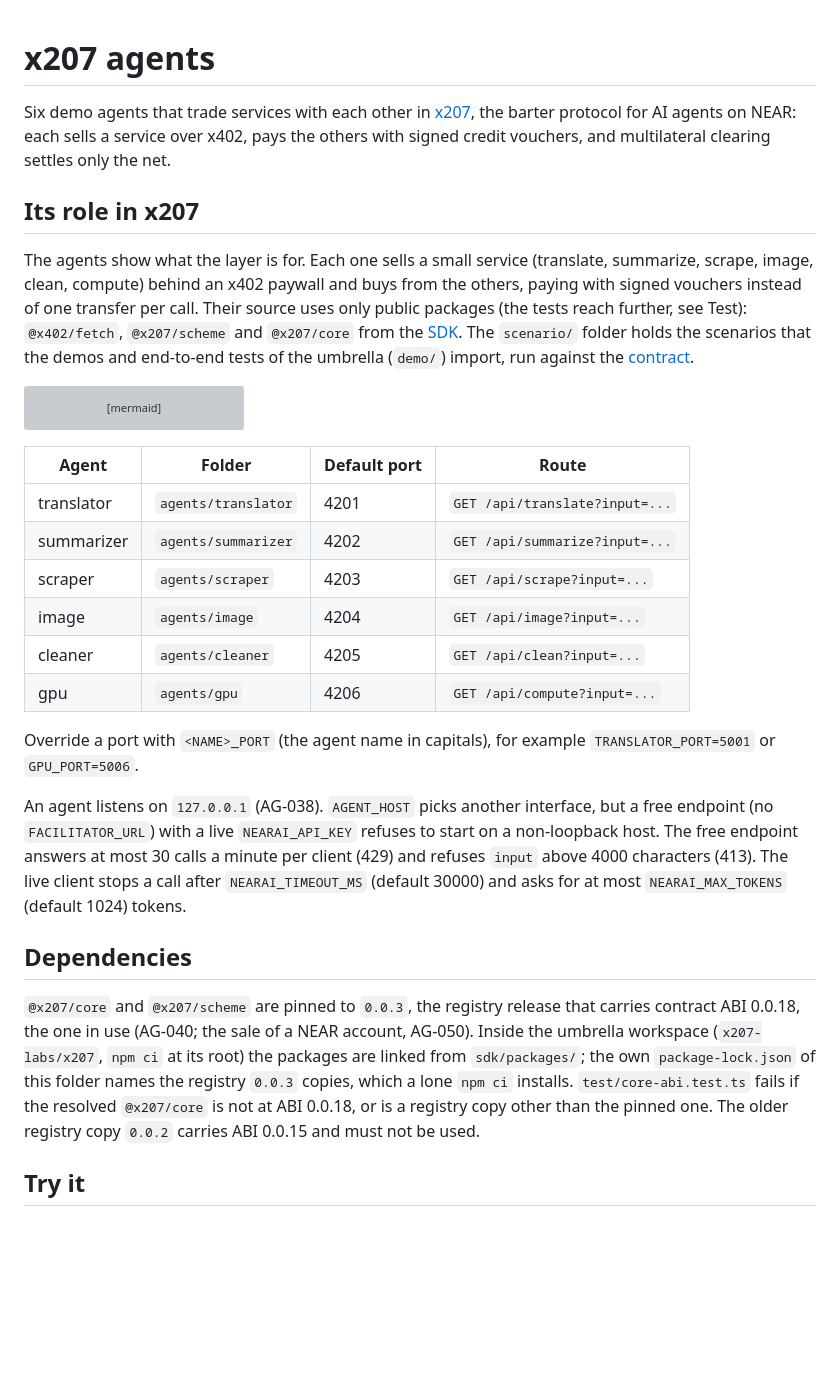
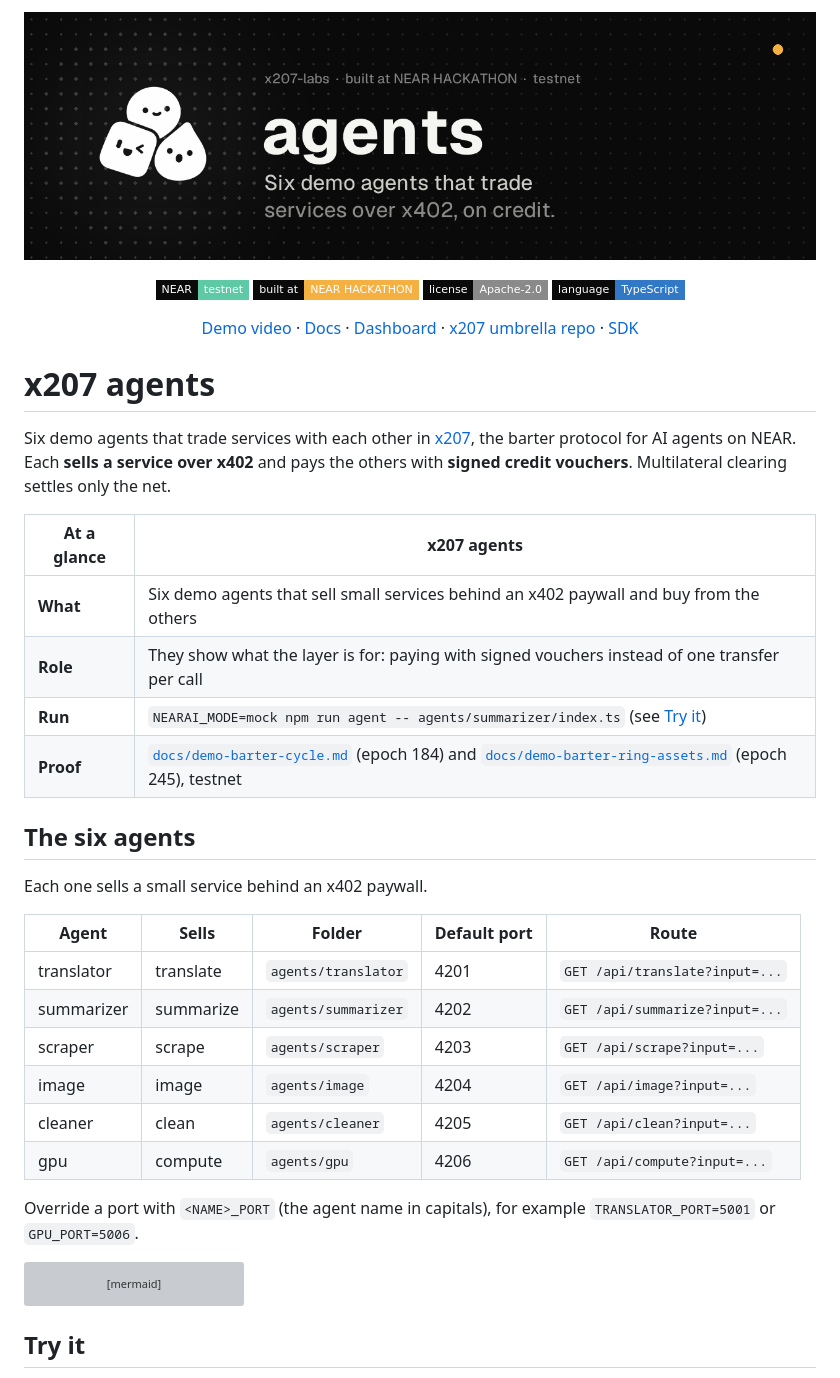
Before and after one commit to x207-labs/agents, a Markdown page: README.md, the part around one of its changes. Drawn GitHub-style; pictures changed too: assets/readme/banner.png (added); badges without logos; blank space fills up the shorter version; grey boxes are pictures that could not be loaded.

Commit message:
docs: README redesign with the new x207 banner, same facts in a shorter layout
Co-Authored-By: Claude Opus 5.5 <noreply@anthropic.com>

````diff
--- a/README.md
+++ b/README.md
@@ -1,10 +1,45 @@
+<p align="center"><img src="assets/readme/banner.png" alt="x207 agents: six demo agents that trade services over x402 with signed credit vouchers" width="100%"></p>
+
+<p align="center">
+  <img alt="NEAR testnet" src="https://img.shields.io/badge/NEAR-testnet-0a0a0a?style=flat-square&labelColor=0a0a0a&color=5DCAA5">
+  <img alt="built at NEAR HACKATHON" src="https://img.shields.io/badge/built_at-NEAR_HACKATHON-0a0a0a?style=flat-square&labelColor=0a0a0a&color=f5b042">
+  <img alt="license Apache-2.0" src="https://img.shields.io/badge/license-Apache--2.0-0a0a0a?style=flat-square&labelColor=0a0a0a&color=8a8a8a">
+  <img alt="TypeScript" src="https://img.shields.io/badge/language-TypeScript-0a0a0a?style=flat-square&labelColor=0a0a0a&color=3178c6">
+</p>
+
+<p align="center">
+  <a href="https://x.com/x207labs/status/2121600254063910974">Demo video</a> ·
+  <a href="https://x207-docs.vercel.app">Docs</a> ·
+  <a href="https://x207.vercel.app">Dashboard</a> ·
+  <a href="https://github.com/x207-labs/x207">x207 umbrella repo</a> ·
+  <a href="https://github.com/x207-labs/sdk">SDK</a>
+</p>
+
 # x207 agents
 
-Six demo agents that trade services with each other in [x207](https://github.com/x207-labs/x207), the barter protocol for AI agents on NEAR: each sells a service over x402, pays the others with signed credit vouchers, and multilateral clearing settles only the net.
+Six demo agents that trade services with each other in [x207](https://github.com/x207-labs/x207), the barter protocol for AI agents on NEAR. Each **sells a service over x402** and pays the others with **signed credit vouchers**. Multilateral clearing settles only the net.
 
-## Its role in x207
+| At a glance | x207 agents |
+| --- | --- |
+| **What** | Six demo agents that sell small services behind an x402 paywall and buy from the others |
+| **Role** | They show what the layer is for: paying with signed vouchers instead of one transfer per call |
+| **Run** | `NEARAI_MODE=mock npm run agent -- agents/summarizer/index.ts` (see [Try it](#try-it)) |
+| **Proof** | [`docs/demo-barter-cycle.md`](docs/demo-barter-cycle.md) (epoch 184) and [`docs/demo-barter-ring-assets.md`](docs/demo-barter-ring-assets.md) (epoch 245), testnet |
 
-The agents show what the layer is for. Each one sells a small service (translate, summarize, scrape, image, clean, compute) behind an x402 paywall and buys from the others, paying with signed vouchers instead of one transfer per call. Their source uses only public packages (the tests reach further, see Test): `@x402/fetch`, `@x207/scheme` and `@x207/core` from the [SDK](https://github.com/x207-labs/sdk). The `scenario/` folder holds the scenarios that the demos and end-to-end tests of the umbrella (`demo/`) import, run against the [contract](https://github.com/x207-labs/contracts).
+## The six agents
+
+Each one sells a small service behind an x402 paywall.
+
+| Agent | Sells | Folder | Default port | Route |
+| --- | --- | --- | --- | --- |
+| translator | translate | `agents/translator` | 4201 | `GET /api/translate?input=...` |
+| summarizer | summarize | `agents/summarizer` | 4202 | `GET /api/summarize?input=...` |
+| scraper | scrape | `agents/scraper` | 4203 | `GET /api/scrape?input=...` |
+| image | image | `agents/image` | 4204 | `GET /api/image?input=...` |
+| cleaner | clean | `agents/cleaner` | 4205 | `GET /api/clean?input=...` |
+| gpu | compute | `agents/gpu` | 4206 | `GET /api/compute?input=...` |
+
+Override a port with `<NAME>_PORT` (the agent name in capitals), for example `TRANSLATOR_PORT=5001` or `GPU_PORT=5006`.
 
 ```mermaid
 sequenceDiagram
@@ -25,23 +60,6 @@ sequenceDiagram
   end
 ```
 
-| Agent | Folder | Default port | Route |
-| --- | --- | --- | --- |
-| translator | `agents/translator` | 4201 | `GET /api/translate?input=...` |
-| summarizer | `agents/summarizer` | 4202 | `GET /api/summarize?input=...` |
-| scraper | `agents/scraper` | 4203 | `GET /api/scrape?input=...` |
-| image | `agents/image` | 4204 | `GET /api/image?input=...` |
-| cleaner | `agents/cleaner` | 4205 | `GET /api/clean?input=...` |
-| gpu | `agents/gpu` | 4206 | `GET /api/compute?input=...` |
-
-Override a port with `<NAME>_PORT` (the agent name in capitals), for example `TRANSLATOR_PORT=5001` or `GPU_PORT=5006`.
-
-An agent listens on `127.0.0.1` (AG-038). `AGENT_HOST` picks another interface, but a free endpoint (no `FACILITATOR_URL`) with a live `NEARAI_API_KEY` refuses to start on a non-loopback host. The free endpoint answers at most 30 calls a minute per client (429) and refuses `input` above 4000 characters (413). The live client stops a call after `NEARAI_TIMEOUT_MS` (default 30000) and asks for at most `NEARAI_MAX_TOKENS` (default 1024) tokens.
-
-## Dependencies
-
-`@x207/core` and `@x207/scheme` are pinned to `0.0.3`, the registry release that carries contract ABI 0.0.18, the one in use (AG-040; the sale of a NEAR account, AG-050). Inside the umbrella workspace (`x207-labs/x207`, `npm ci` at its root) the packages are linked from `sdk/packages/`; the own `package-lock.json` of this folder names the registry `0.0.3` copies, which a lone `npm ci` installs. `test/core-abi.test.ts` fails if the resolved `@x207/core` is not at ABI 0.0.18, or is a registry copy other than the pinned one. The older registry copy `0.0.2` carries ABI 0.0.15 and must not be used.
-
 ## Try it
 
 Needs Node 22.22.2 or newer. Without credits or a network, in mock mode (the agent has no paywall until `FACILITATOR_URL` is set, so the call below is free):
````
Also changed, not shown: other parts of README.md (+39 -1 lines).
